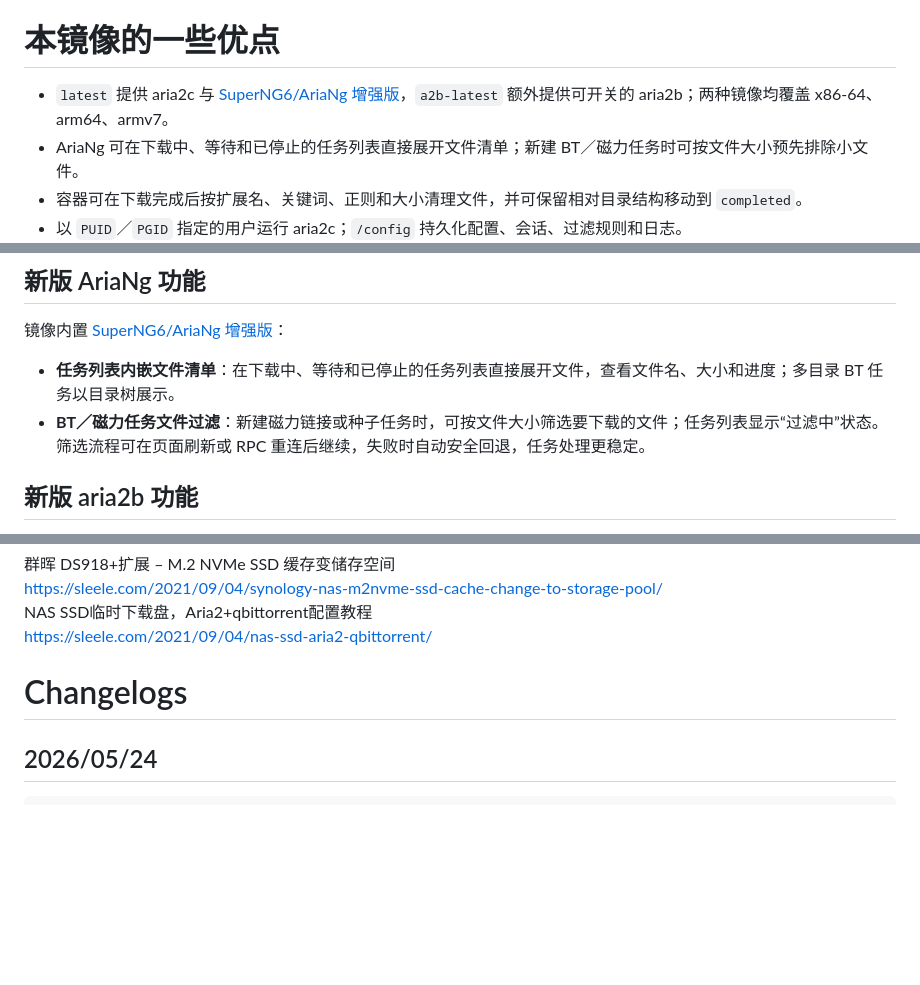
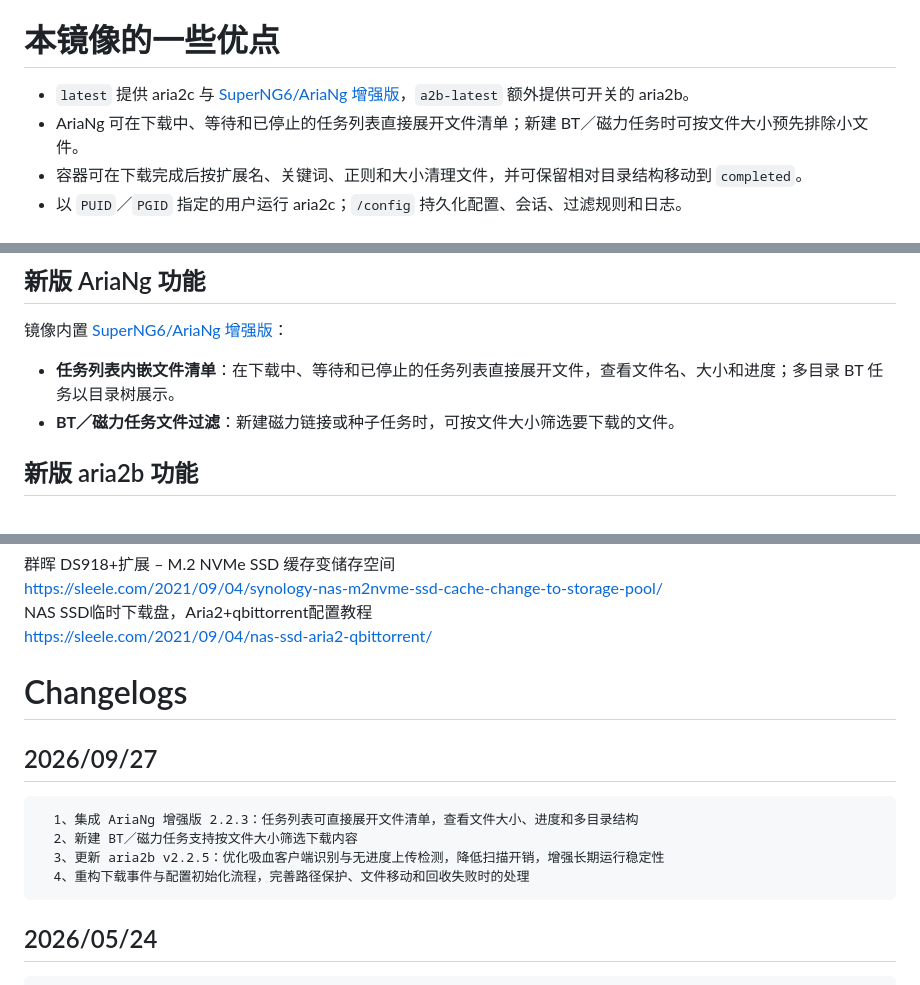
Before and after one commit to SuperNG6/docker-aria2, a Markdown page: README.md, 3 parts joined by grey strips. Rendered like a GitHub page; blank space fills up the shorter version.

Commit message:
docs: finalize production release notes

```diff
--- a/README.md
+++ b/README.md
@@ -39,7 +39,7 @@ __当前的镜像或多或少都有以下几点不符合的我的需求__
  - 可屏蔽迅雷等吸血客户端
    > 集成自@makeding/aria2b 项目，感谢
 # 本镜像的一些优点
-- `latest` 提供 aria2c 与 [SuperNG6/AriaNg 增强版](https://github.com/SuperNG6/AriaNg)，`a2b-latest` 额外提供可开关的 aria2b；两种镜像均覆盖 x86-64、arm64、armv7。
+- `latest` 提供 aria2c 与 [SuperNG6/AriaNg 增强版](https://github.com/SuperNG6/AriaNg)，`a2b-latest` 额外提供可开关的 aria2b。
 - AriaNg 可在下载中、等待和已停止的任务列表直接展开文件清单；新建 BT／磁力任务时可按文件大小预先排除小文件。
 - 容器可在下载完成后按扩展名、关键词、正则和大小清理文件，并可保留相对目录结构移动到 `completed`。
 - 以 `PUID`／`PGID` 指定的用户运行 aria2c；`/config` 持久化配置、会话、过滤规则和日志。
@@ -51,7 +51,7 @@ __当前的镜像或多或少都有以下几点不符合的我的需求__
 镜像内置 [SuperNG6/AriaNg 增强版](https://github.com/SuperNG6/AriaNg)：
 
 - **任务列表内嵌文件清单**：在下载中、等待和已停止的任务列表直接展开文件，查看文件名、大小和进度；多目录 BT 任务以目录树展示。
-- **BT／磁力任务文件过滤**：新建磁力链接或种子任务时，可按文件大小筛选要下载的文件；任务列表显示“过滤中”状态。筛选流程可在页面刷新或 RPC 重连后继续，失败时自动安全回退，任务处理更稳定。
+- **BT／磁力任务文件过滤**：新建磁力链接或种子任务时，可按文件大小筛选要下载的文件。
 
 ## 新版 aria2b 功能
 
@@ -88,6 +88,13 @@ https://sleele.com/2021/09/04/nas-ssd-aria2-qbittorrent/
 
 # Changelogs
 
+## 2026/09/27
+
+      1、集成 AriaNg 增强版 2.2.3：任务列表可直接展开文件清单，查看文件大小、进度和多目录结构
+      2、新建 BT／磁力任务支持按文件大小筛选下载内容
+      3、更新 aria2b v2.2.5：优化吸血客户端识别与无进度上传检测，降低扫描开销，增强长期运行稳定性
+      4、重构下载事件与配置初始化流程，完善路径保护、文件移动和回收失败时的处理
+
 ## 2026/05/24
 
       1、更新基础环境到 Alpine 3.23
```
Also changed, not shown: other parts of README.md (+4 -6 lines).
